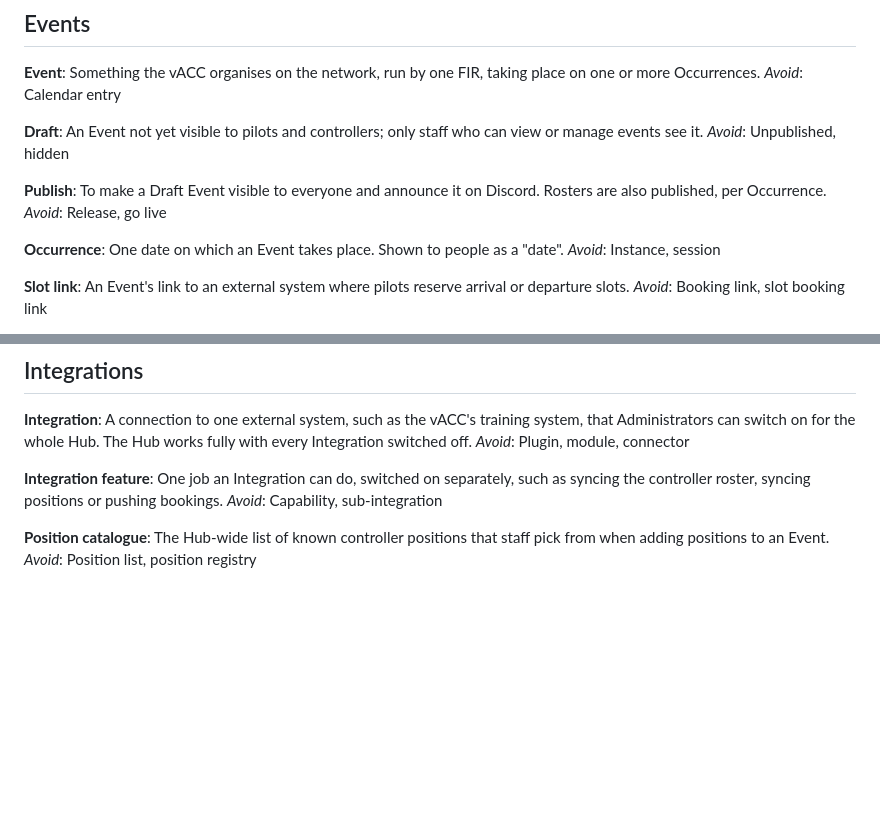
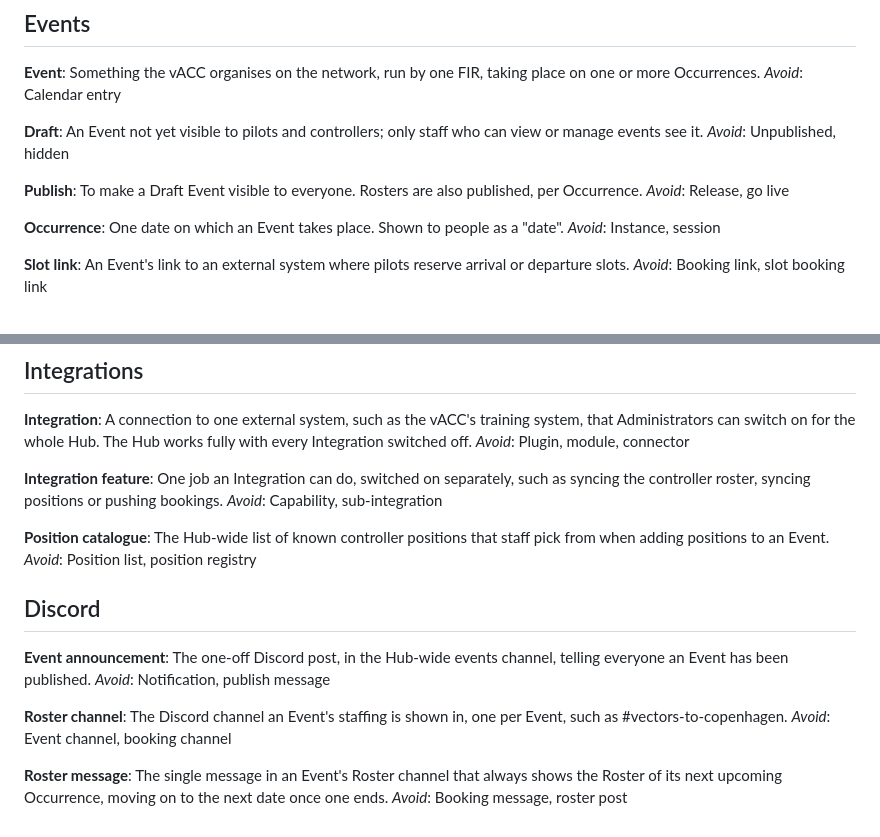
Before and after one commit to Vatsim-Scandinavia/events, a Markdown page: GLOSSARY.md, 2 parts joined by grey strips. Drawn GitHub-style; blank space fills up the shorter version.

```diff
--- a/GLOSSARY.md
+++ b/GLOSSARY.md
@@ -27,7 +27,7 @@ An Event not yet visible to pilots and controllers; only staff who can view or m
 _Avoid_: Unpublished, hidden
 
 **Publish**:
-To make a Draft Event visible to everyone and announce it on Discord. Rosters are also published, per Occurrence.
+To make a Draft Event visible to everyone. Rosters are also published, per Occurrence.
 _Avoid_: Release, go live
 
 **Occurrence**:
@@ -105,3 +105,17 @@ _Avoid_: Capability, sub-integration
 **Position catalogue**:
 The Hub-wide list of known controller positions that staff pick from when adding positions to an Event.
 _Avoid_: Position list, position registry
+
+## Discord
+
+**Event announcement**:
+The one-off Discord post, in the Hub-wide events channel, telling everyone an Event has been published.
+_Avoid_: Notification, publish message
+
+**Roster channel**:
+The Discord channel an Event's staffing is shown in, one per Event, such as #vectors-to-copenhagen.
+_Avoid_: Event channel, booking channel
+
+**Roster message**:
+The single message in an Event's Roster channel that always shows the Roster of its next upcoming Occurrence, moving on to the next date once one ends.
+_Avoid_: Booking message, roster post
```
Also changed, not shown: docs/adr/0005-discord-is-an-integration-posting-through-webhooks.md (added, +26 -0 lines).
